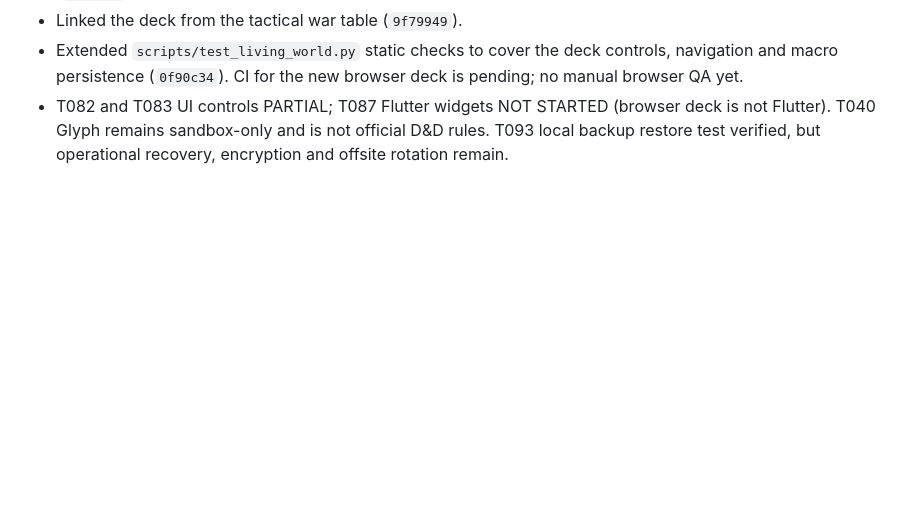
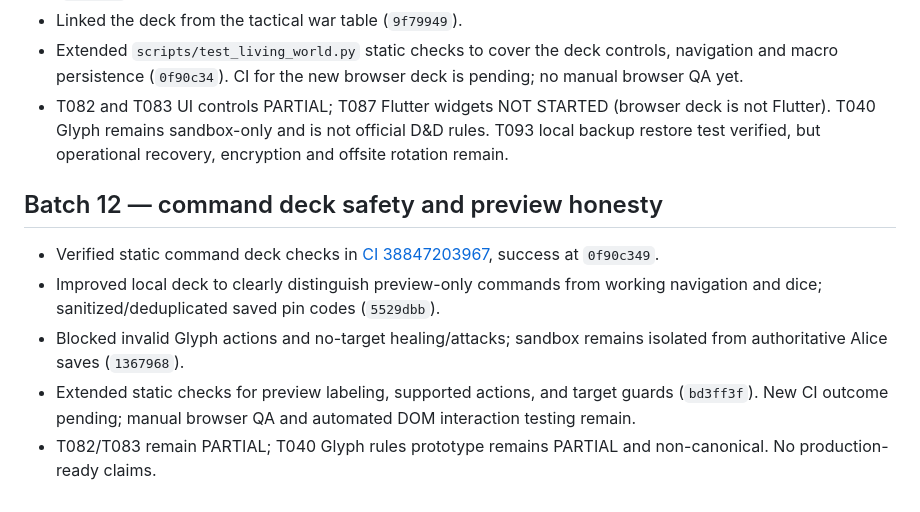
Before and after one commit to josephdhahbi-svg/alice-zress-campaign, a Markdown page: docs/new-directive-100-task-ledger.md, the part around the change. GitHub-like rendering; blank space fills up the shorter version.

Commit message:
docs: record command deck guardrails and pending validation

```diff
--- a/docs/new-directive-100-task-ledger.md
+++ b/docs/new-directive-100-task-ledger.md
@@ -180,3 +180,10 @@ Status vocabulary: **DONE** (verified acceptance), **PARTIAL** (some implementat
 - Linked the deck from the tactical war table (`9f79949`).
 - Extended `scripts/test_living_world.py` static checks to cover the deck controls, navigation and macro persistence (`0f90c34`). CI for the new browser deck is pending; no manual browser QA yet.
 - T082 and T083 UI controls PARTIAL; T087 Flutter widgets NOT STARTED (browser deck is not Flutter). T040 Glyph remains sandbox-only and is not official D&D rules. T093 local backup restore test verified, but operational recovery, encryption and offsite rotation remain.
+
+## Batch 12 — command deck safety and preview honesty
+- Verified static command deck checks in [CI 38847203967](https://github.com/josephdhahbi-svg/alice-zress-campaign/actions/runs/38847203967), success at `0f90c349`.
+- Improved local deck to clearly distinguish preview-only commands from working navigation and dice; sanitized/deduplicated saved pin codes (`5529dbb`).
+- Blocked invalid Glyph actions and no-target healing/attacks; sandbox remains isolated from authoritative Alice saves (`1367968`).
+- Extended static checks for preview labeling, supported actions, and target guards (`bd3ff3f`). New CI outcome pending; manual browser QA and automated DOM interaction testing remain.
+- T082/T083 remain PARTIAL; T040 Glyph rules prototype remains PARTIAL and non-canonical. No production-ready claims.
```
